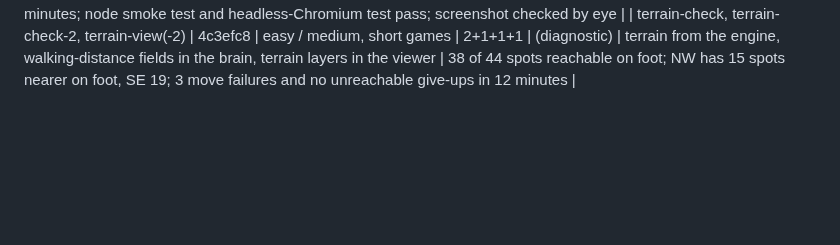
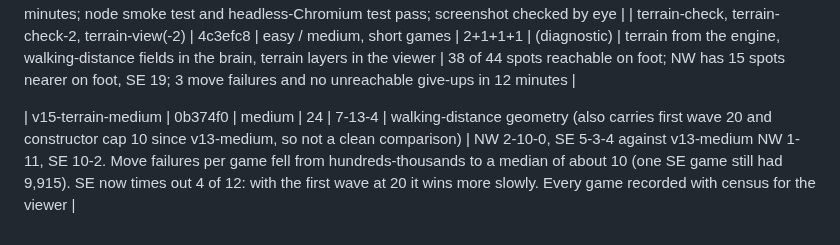
Before and after one commit to computer-whisperer/bar_bots, a Markdown page: docs/experiments.md, the part around the change. GitHub-like rendering; blank space fills up the shorter version.

Commit message:
Ledger: v15-terrain-medium
Co-Authored-By: Claude Fable 5.1 <noreply@anthropic.com>

```diff
--- a/docs/experiments.md
+++ b/docs/experiments.md
@@ -55,3 +55,5 @@ W-L-T = wins, losses, timeouts; (n) = aborted by engine crash.
 | viewer-test, viewer-test-40, viewer-test-40b, viewer-final | 76fa362+ (match-viewer branch) | easy, medium, easy, easy; NW | 1 each | 0-0-1, 0-1, 0-1, 0-0-1 | harness only: match recorder and viewer (14, 40, 40 and 8 minute caps, census on); brain unchanged | records of 1.5 / 1.4 / 5.2 MB, see harness/record-format.md; not a brain result |
 | viewer-check | 3988d0b | medium, NW | 1 (12 min) | 0-0-1 | recorder and viewer after the merge into main | record 1.0 MB for 12 minutes; node smoke test and headless-Chromium test pass; screenshot checked by eye |
 | terrain-check, terrain-check-2, terrain-view(-2) | 4c3efc8 | easy / medium, short games | 2+1+1+1 | (diagnostic) | terrain from the engine, walking-distance fields in the brain, terrain layers in the viewer | 38 of 44 spots reachable on foot; NW has 15 spots nearer on foot, SE 19; 3 move failures and no unreachable give-ups in 12 minutes |
+
+| v15-terrain-medium | 0b374f0 | medium | 24 | 7-13-4 | walking-distance geometry (also carries first wave 20 and constructor cap 10 since v13-medium, so not a clean comparison) | NW 2-10-0, SE 5-3-4 against v13-medium NW 1-11, SE 10-2. Move failures per game fell from hundreds-thousands to a median of about 10 (one SE game still had 9,915). SE now times out 4 of 12: with the first wave at 20 it wins more slowly. Every game recorded with census for the viewer |
```
